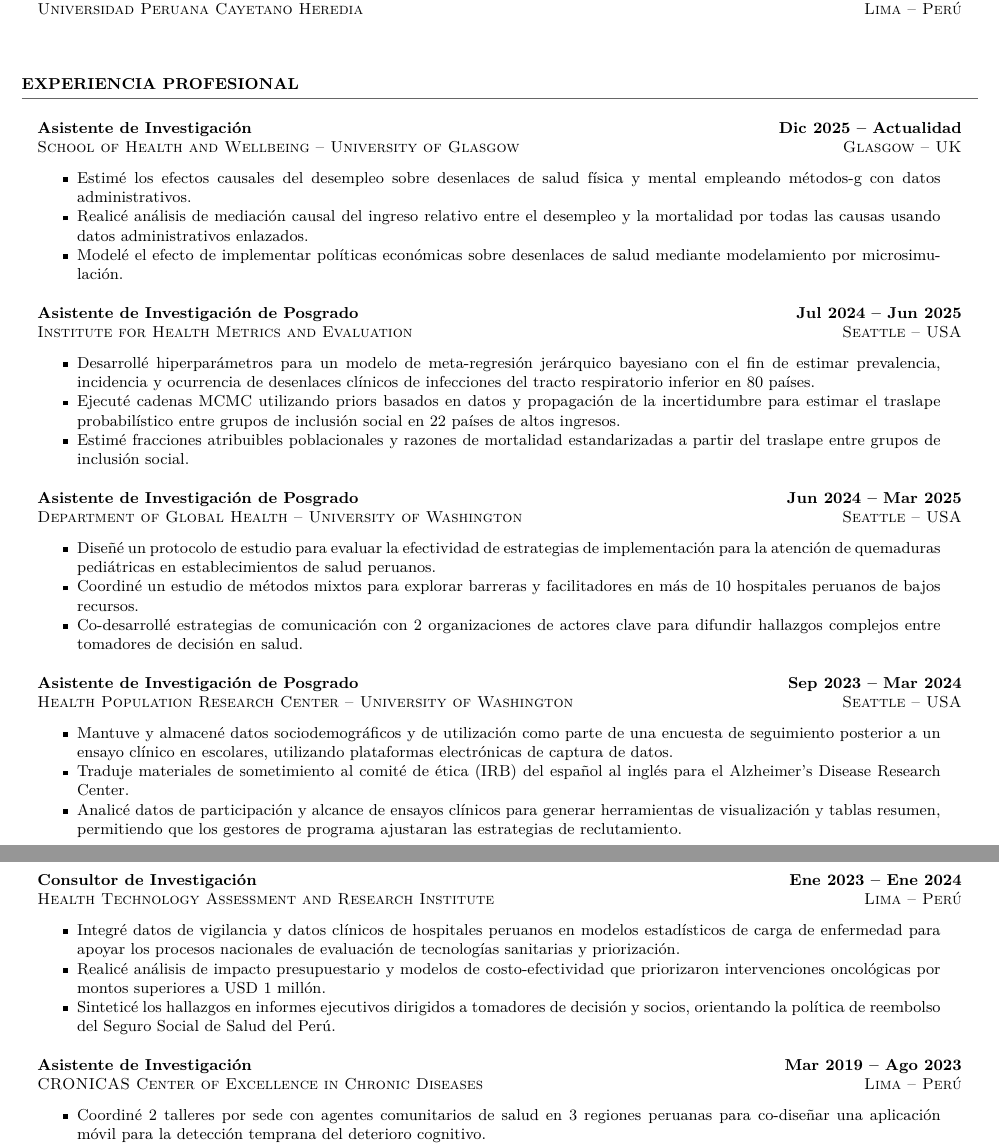
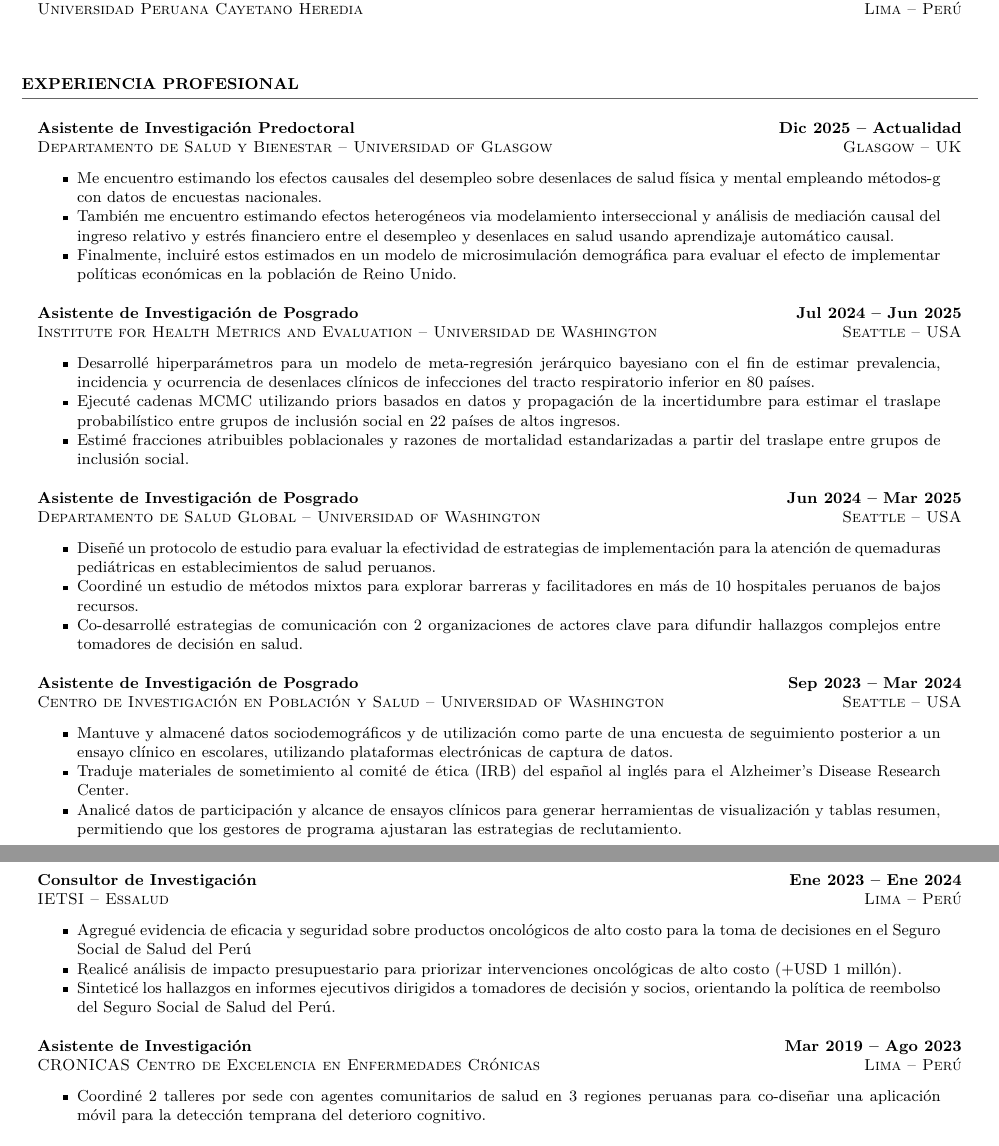
Before and after one commit to ddelcastillof/cv, a LaTeX CV (cv.tex, which reads content/experience.tex): two parts of pages 1 and 2 of 3, joined at a grey line, cut so that both start at the same text. Compiled offline with XeLaTeX.

Commit message:
fix: phrasing of previous experiences

```diff
--- a/content/experience.tex
+++ b/content/experience.tex
@@ -2,18 +2,18 @@
 \vspace{-1.5em}
 \textcolor{darkgray}{\rule{\textwidth}{0.5pt}}
 \begin{longtable}{p{14cm}>{\raggedleft\arraybackslash}p{4cm}}
-\textbf{Asistente de Investigación} & \textbf{Dic 2025 -- Actualidad} \\
-\textsc{School of Health and Wellbeing -- University of Glasgow} & \textsc{Glasgow -- UK} \\
+\textbf{Asistente de Investigación Predoctoral} & \textbf{Dic 2025 -- Actualidad} \\
+\textsc{Departamento de Salud y Bienestar -- Universidad of Glasgow} & \textsc{Glasgow -- UK} \\
 \multicolumn{2}{p{18cm}}{%
 \begin{itemize}
-  \item Estimé los efectos causales del desempleo sobre desenlaces de salud física y mental empleando métodos-g con datos administrativos.
-  \item Realicé análisis de mediación causal del ingreso relativo entre el desempleo y la mortalidad por todas las causas usando datos administrativos enlazados.
-  \item Modelé el efecto de implementar políticas económicas sobre desenlaces de salud mediante modelamiento por microsimulación.
+  \item Me encuentro estimando los efectos causales del desempleo sobre desenlaces de salud física y mental empleando métodos-g con datos de encuestas nacionales.
+  \item También me encuentro estimando efectos heterogéneos via modelamiento interseccional y análisis de mediación causal del ingreso relativo y estrés financiero entre el desempleo y desenlaces en salud usando aprendizaje automático causal.
+  \item Finalmente, incluiré estos estimados en un modelo de microsimulación demográfica para evaluar el efecto de implementar políticas económicas en la población de Reino Unido.
 \end{itemize}
 } \\
 \\
 \textbf{Asistente de Investigación de Posgrado} & \textbf{Jul 2024 -- Jun 2025} \\
-\textsc{Institute for Health Metrics and Evaluation} & \textsc{Seattle -- USA} \\
+\textsc{Institute for Health Metrics and Evaluation -- Universidad de Washington} & \textsc{Seattle -- USA} \\
 \multicolumn{2}{p{18cm}}{%
 \begin{itemize}
   \item Desarrollé hiperparámetros para un modelo de meta-regresión jerárquico bayesiano con el fin de estimar prevalencia, incidencia y ocurrencia de desenlaces clínicos de infecciones del tracto respiratorio inferior en 80 países.
@@ -23,7 +23,7 @@
 } \\
 \\
 \textbf{Asistente de Investigación de Posgrado} & \textbf{Jun 2024 -- Mar 2025} \\
-\textsc{Department of Global Health -- University of Washington} & \textsc{Seattle -- USA} \\
+\textsc{Departamento de Salud Global -- Universidad of Washington} & \textsc{Seattle -- USA} \\
 \multicolumn{2}{p{18cm}}{%
 \begin{itemize}
   \item Diseñé un protocolo de estudio para evaluar la efectividad de estrategias de implementación para la atención de quemaduras pediátricas en establecimientos de salud peruanos.
@@ -33,7 +33,7 @@
 } \\
 \\
 \textbf{Asistente de Investigación de Posgrado} & \textbf{Sep 2023 -- Mar 2024} \\
-\textsc{Health Population Research Center -- University of Washington} & \textsc{Seattle -- USA} \\
+\textsc{Centro de Investigación en Población y Salud -- Universidad of Washington} & \textsc{Seattle -- USA} \\
 \multicolumn{2}{p{18cm}}{%
 \begin{itemize}
   \item Mantuve y almacené datos sociodemográficos y de utilización como parte de una encuesta de seguimiento posterior a un ensayo clínico en escolares, utilizando plataformas electrónicas de captura de datos.
@@ -44,17 +44,17 @@
 \\
 \newpage
 \textbf{Consultor de Investigación} & \textbf{Ene 2023 -- Ene 2024} \\
-\textsc{Health Technology Assessment and Research Institute} & \textsc{Lima -- Perú} \\
+\textsc{IETSI -- Essalud} & \textsc{Lima -- Perú} \\
 \multicolumn{2}{p{18cm}}{%
 \begin{itemize}
-  \item Integré datos de vigilancia y datos clínicos de hospitales peruanos en modelos estadísticos de carga de enfermedad para apoyar los procesos nacionales de evaluación de tecnologías sanitarias y priorización.
-  \item Realicé análisis de impacto presupuestario y modelos de costo-efectividad que priorizaron intervenciones oncológicas por montos superiores a USD 1 millón.
+  \item Agregué evidencia de eficacia y seguridad sobre productos oncológicos de alto costo para la toma de decisiones en el Seguro Social de Salud del Perú
+  \item Realicé análisis de impacto presupuestario para priorizar intervenciones oncológicas de alto costo (+USD 1 millón).
   \item Sinteticé los hallazgos en informes ejecutivos dirigidos a tomadores de decisión y socios, orientando la política de reembolso del Seguro Social de Salud del Perú.
 \end{itemize}
 } \\
 \\
 \textbf{Asistente de Investigación} & \textbf{Mar 2019 -- Ago 2023} \\
-\textsc{CRONICAS Center of Excellence in Chronic Diseases} & \textsc{Lima -- Perú} \\
+\textsc{CRONICAS Centro de Excelencia en Enfermedades Crónicas} & \textsc{Lima -- Perú} \\
 \multicolumn{2}{p{18cm}}{%
 \begin{itemize}
   \item Coordiné 2 talleres por sede con agentes comunitarios de salud en 3 regiones peruanas para co-diseñar una aplicación móvil para la detección temprana del deterioro cognitivo.
```
